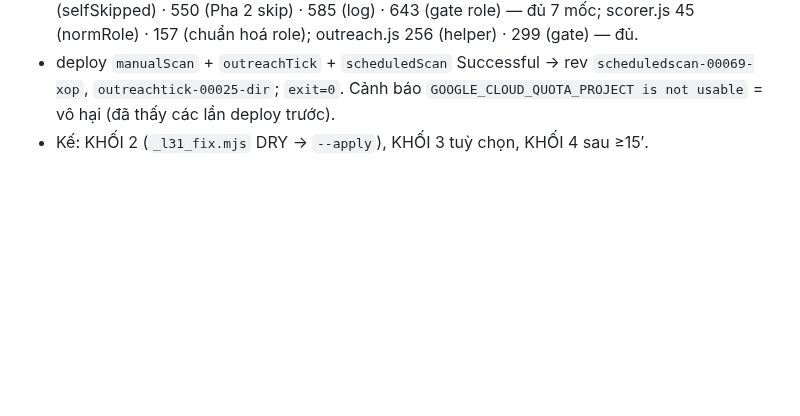
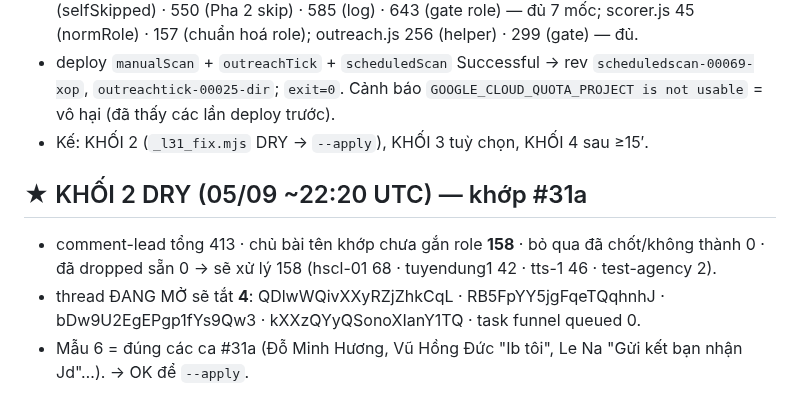
Before and after one commit to xvdesign68-jpg/tdm1, a Markdown page: docs/lenh-2026-09-05-31-selfcmt.md, the part around the change. GitHub-like rendering; blank space fills up the shorter version.

Commit message:
LỆNH #31b KHỐI 2 DRY: 158 lead chủ bài, 4 thread mở — khớp #31a
Co-Authored-By: Claude Fable 5.1 <noreply@anthropic.com>
Claude-Session: https://claude.ai/code/session_01RNTPBvwuLkFsQiVLYZsJjE

```diff
--- a/docs/lenh-2026-09-05-31-selfcmt.md
+++ b/docs/lenh-2026-09-05-31-selfcmt.md
@@ -46,3 +46,8 @@ Ngoài ra người bán khác vào chào hàng dưới bài người mua ("LIFOO
 - marker `v-selfcmt`: index.js 291 (helper) · 454 (ctx.set) · 528 (comment loop) · 540 (selfSkipped) · 550 (Pha 2 skip) · 585 (log) · 643 (gate role) — đủ 7 mốc; scorer.js 45 (normRole) · 157 (chuẩn hoá role); outreach.js 256 (helper) · 299 (gate) — đủ.
 - deploy `manualScan` + `outreachTick` + `scheduledScan` Successful → rev `scheduledscan-00069-xop`, `outreachtick-00025-dir`; `exit=0`. Cảnh báo `GOOGLE_CLOUD_QUOTA_PROJECT is not usable` = vô hại (đã thấy các lần deploy trước).
 - Kế: KHỐI 2 (`_l31_fix.mjs` DRY → `--apply`), KHỐI 3 tuỳ chọn, KHỐI 4 sau ≥15′.
+
+## ★ KHỐI 2 DRY (05/09 ~22:20 UTC) — khớp #31a
+- comment-lead tổng 413 · chủ bài tên khớp chưa gắn role **158** · bỏ qua đã chốt/không thành 0 · đã dropped sẵn 0 → sẽ xử lý 158 (hscl-01 68 · tuyendung1 42 · tts-1 46 · test-agency 2).
+- thread ĐANG MỞ sẽ tắt **4**: QDlwWQivXXyRZjZhkCqL · RB5FpYY5jgFqeTQqhnhJ · bDw9U2EgEPgp1fYs9Qw3 · kXXzQYyQSonoXIanY1TQ · task funnel queued 0.
+- Mẫu 6 = đúng các ca #31a (Đỗ Minh Hương, Vũ Hồng Đức "Ib tôi", Le Na "Gửi kết bạn nhận Jd"…). → OK để `--apply`.
```
